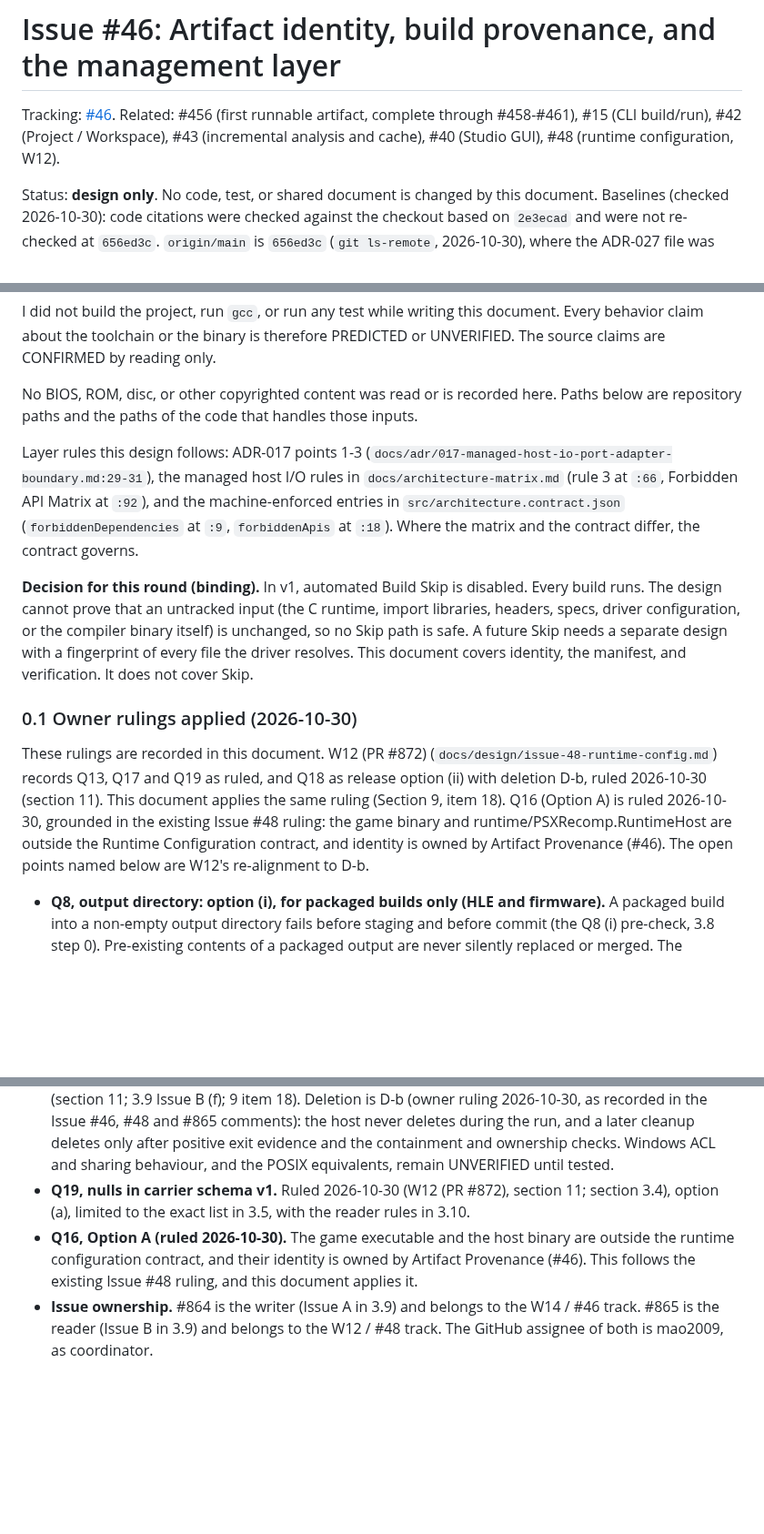
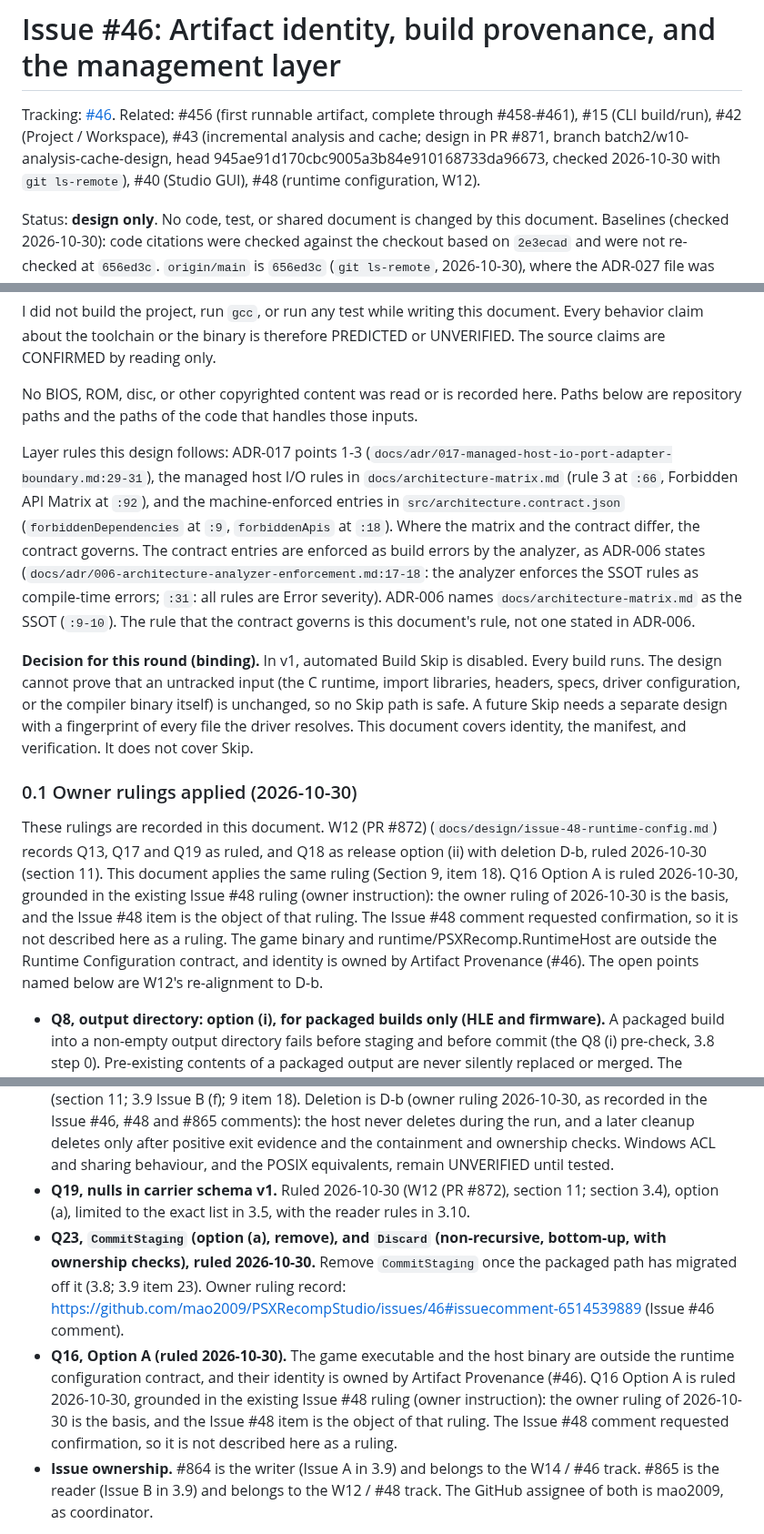
Before and after one commit to mao2009/PSXRecompStudio, a Markdown page: docs/design/issue-46-artifact-provenance.md, 3 parts joined by grey strips. Shown at 91% size. Drawn GitHub-style; blank space fills up the shorter version.

```diff
--- a/docs/design/issue-46-artifact-provenance.md
+++ b/docs/design/issue-46-artifact-provenance.md
@@ -1,6 +1,6 @@
 # Issue #46: Artifact identity, build provenance, and the management layer
 
-Tracking: [#46](https://github.com/mao2009/PSXRecompStudio/issues/46). Related: #456 (first runnable artifact, complete through #458-#461), #15 (CLI build/run), #42 (Project / Workspace), #43 (incremental analysis and cache), #40 (Studio GUI), #48 (runtime configuration, W12).
+Tracking: [#46](https://github.com/mao2009/PSXRecompStudio/issues/46). Related: #456 (first runnable artifact, complete through #458-#461), #15 (CLI build/run), #42 (Project / Workspace), #43 (incremental analysis and cache; design in PR #871, branch batch2/w10-analysis-cache-design, head 945ae91d170cbc9005a3b84e910168733da96673, checked 2026-10-30 with `git ls-remote`), #40 (Studio GUI), #48 (runtime configuration, W12).
 
 Status: **design only**. No code, test, or shared document is changed by this document. Baselines (checked 2026-10-30): code citations were checked against the checkout based on `2e3ecad` and were not re-checked at `656ed3c`. `origin/main` is `656ed3c` (`git ls-remote`, 2026-10-30), where the ADR-027 file was checked. W12 means PR #872, branch batch2/w12-runtime-config-design, the head at review time (checked 2026-10-30 with `git ls-remote`; W12 text read from that head).
 
@@ -15,20 +15,21 @@ I did not build the project, run `gcc`, or run any test while writing this docum
 
 No BIOS, ROM, disc, or other copyrighted content was read or is recorded here. Paths below are repository paths and the paths of the code that handles those inputs.
 
-Layer rules this design follows: ADR-017 points 1-3 (`docs/adr/017-managed-host-io-port-adapter-boundary.md:29-31`), the managed host I/O rules in `docs/architecture-matrix.md` (rule 3 at `:66`, Forbidden API Matrix at `:92`), and the machine-enforced entries in `src/architecture.contract.json` (`forbiddenDependencies` at `:9`, `forbiddenApis` at `:18`). Where the matrix and the contract differ, the contract governs.
+Layer rules this design follows: ADR-017 points 1-3 (`docs/adr/017-managed-host-io-port-adapter-boundary.md:29-31`), the managed host I/O rules in `docs/architecture-matrix.md` (rule 3 at `:66`, Forbidden API Matrix at `:92`), and the machine-enforced entries in `src/architecture.contract.json` (`forbiddenDependencies` at `:9`, `forbiddenApis` at `:18`). Where the matrix and the contract differ, the contract governs. The contract entries are enforced as build errors by the analyzer, as ADR-006 states (`docs/adr/006-architecture-analyzer-enforcement.md:17-18`: the analyzer enforces the SSOT rules as compile-time errors; `:31`: all rules are Error severity). ADR-006 names `docs/architecture-matrix.md` as the SSOT (`:9-10`). The rule that the contract governs is this document's rule, not one stated in ADR-006.
 
 **Decision for this round (binding).** In v1, automated Build Skip is disabled. Every build runs. The design cannot prove that an untracked input (the C runtime, import libraries, headers, specs, driver configuration, or the compiler binary itself) is unchanged, so no Skip path is safe. A future Skip needs a separate design with a fingerprint of every file the driver resolves. This document covers identity, the manifest, and verification. It does not cover Skip.
 
 ### 0.1 Owner rulings applied (2026-10-30)
 
-These rulings are recorded in this document. W12 (PR #872) (`docs/design/issue-48-runtime-config.md`) records Q13, Q17 and Q19 as ruled, and Q18 as release option (ii) with deletion D-b, ruled 2026-10-30 (section 11). This document applies the same ruling (Section 9, item 18). Q16 (Option A) is ruled 2026-10-30, grounded in the existing Issue #48 ruling: the game binary and runtime/PSXRecomp.RuntimeHost are outside the Runtime Configuration contract, and identity is owned by Artifact Provenance (#46). The open points named below are W12's re-alignment to D-b.
+These rulings are recorded in this document. W12 (PR #872) (`docs/design/issue-48-runtime-config.md`) records Q13, Q17 and Q19 as ruled, and Q18 as release option (ii) with deletion D-b, ruled 2026-10-30 (section 11). This document applies the same ruling (Section 9, item 18). Q16 Option A is ruled 2026-10-30, grounded in the existing Issue #48 ruling (owner instruction): the owner ruling of 2026-10-30 is the basis, and the Issue #48 item is the object of that ruling. The Issue #48 comment requested confirmation, so it is not described here as a ruling. The game binary and runtime/PSXRecomp.RuntimeHost are outside the Runtime Configuration contract, and identity is owned by Artifact Provenance (#46). The open points named below are W12's re-alignment to D-b.
 
 - **Q8, output directory: option (i), for packaged builds only (HLE and firmware).** A packaged build into a non-empty output directory fails before staging and before commit (the Q8 (i) pre-check, 3.8 step 0). Pre-existing contents of a packaged output are never silently replaced or merged. The remaining overwrite paths are not covered by this ruling: `recompile` (`src/PSXRecomp.Cli/RecompileCommand.cs:115-116`) and the generated-host build (`src/PSXRecomp.Infrastructure/GeneratedHostBuildService.cs:58` (`Directory.CreateDirectory`) and `GeneratedHostBuildService.cs:59` (`File.WriteAllText`), at `2e3ecad`) still write into an existing directory. They are an open owner question (Section 9, item 20). A future explicit replace option needs a separate design, a safe backup and rollback, and tests. The guarded criteria (3.9 Issue A (a), (b), (i), (j)) are unblocked only after implementation verifies non-destructive behaviour. Criterion (b) is the firmware criterion and is gated in the same way. That is a requirement. It is not yet verified.
 - **Q13, packaged layout.** `runtime/build-manifest.json` is the H16 packaged input for new packages. Ruled 2026-10-30 (W12 (PR #872), section 11). The ADR-027 Step C layout is cited here, not edited. See 3.8 for the state of the cited amendment (`docs/adr/027-standalone-artifact-runtime-integration.md` at PR #872).
 - **Q17, `runtime-host.json`.** Ruled 2026-10-30, option (a) (W12 (PR #872), section 11). It is outside the H2/H3 digest check in this iteration (3.8). This is a limitation, not a guarantee.
 - **Q18, H2 handle release and deletion.** Release option (ii) is ruled 2026-10-30 in W12 (PR #872) (section 11; 3.9 Issue B (f); 9 item 18). Deletion is D-b (owner ruling 2026-10-30, as recorded in the Issue #46, #48 and #865 comments): the host never deletes during the run, and a later cleanup deletes only after positive exit evidence and the containment and ownership checks. Windows ACL and sharing behaviour, and the POSIX equivalents, remain UNVERIFIED until tested.
 - **Q19, nulls in carrier schema v1.** Ruled 2026-10-30 (W12 (PR #872), section 11; section 3.4), option (a), limited to the exact list in 3.5, with the reader rules in 3.10.
-- **Q16, Option A (ruled 2026-10-30).** The game executable and the host binary are outside the runtime configuration contract, and their identity is owned by Artifact Provenance (#46). This follows the existing Issue #48 ruling, and this document applies it.
+- **Q23, `CommitStaging` (option (a), remove), and `Discard` (non-recursive, bottom-up, with ownership checks), ruled 2026-10-30.** Remove `CommitStaging` once the packaged path has migrated off it (3.8; 3.9 item 23). Owner ruling record: https://github.com/mao2009/PSXRecompStudio/issues/46#issuecomment-6514539889 (Issue #46 comment).
+- **Q16, Option A (ruled 2026-10-30).** The game executable and the host binary are outside the runtime configuration contract, and their identity is owned by Artifact Provenance (#46). Q16 Option A is ruled 2026-10-30, grounded in the existing Issue #48 ruling (owner instruction): the owner ruling of 2026-10-30 is the basis, and the Issue #48 item is the object of that ruling. The Issue #48 comment requested confirmation, so it is not described here as a ruling.
 - **Issue ownership.** #864 is the writer (Issue A in 3.9) and belongs to the W14 / #46 track. #865 is the reader (Issue B in 3.9) and belongs to the W12 / #48 track. The GitHub assignee of both is mao2009, as coordinator.
 
 **Ruling on the deletion option (2026-10-30, Q18): D-b.** Recorded in the Issue #46, #48 and #865 comments of 2026-10-30. The owner's earlier instruction to adopt D-a is superseded. W12 (PR #872) records D-b.
```
Also changed, not shown: other parts of docs/design/issue-46-artifact-provenance.md (+9 -7 lines).
